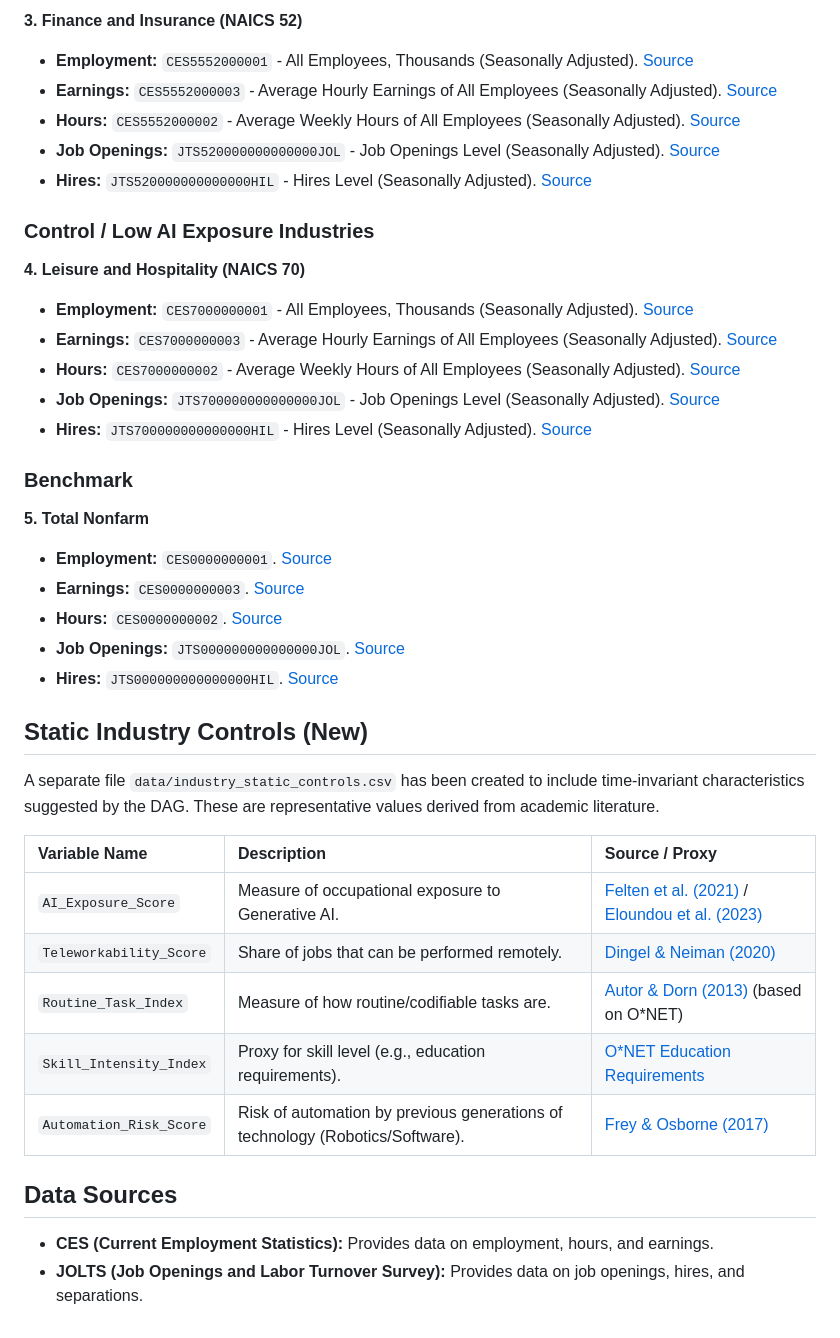
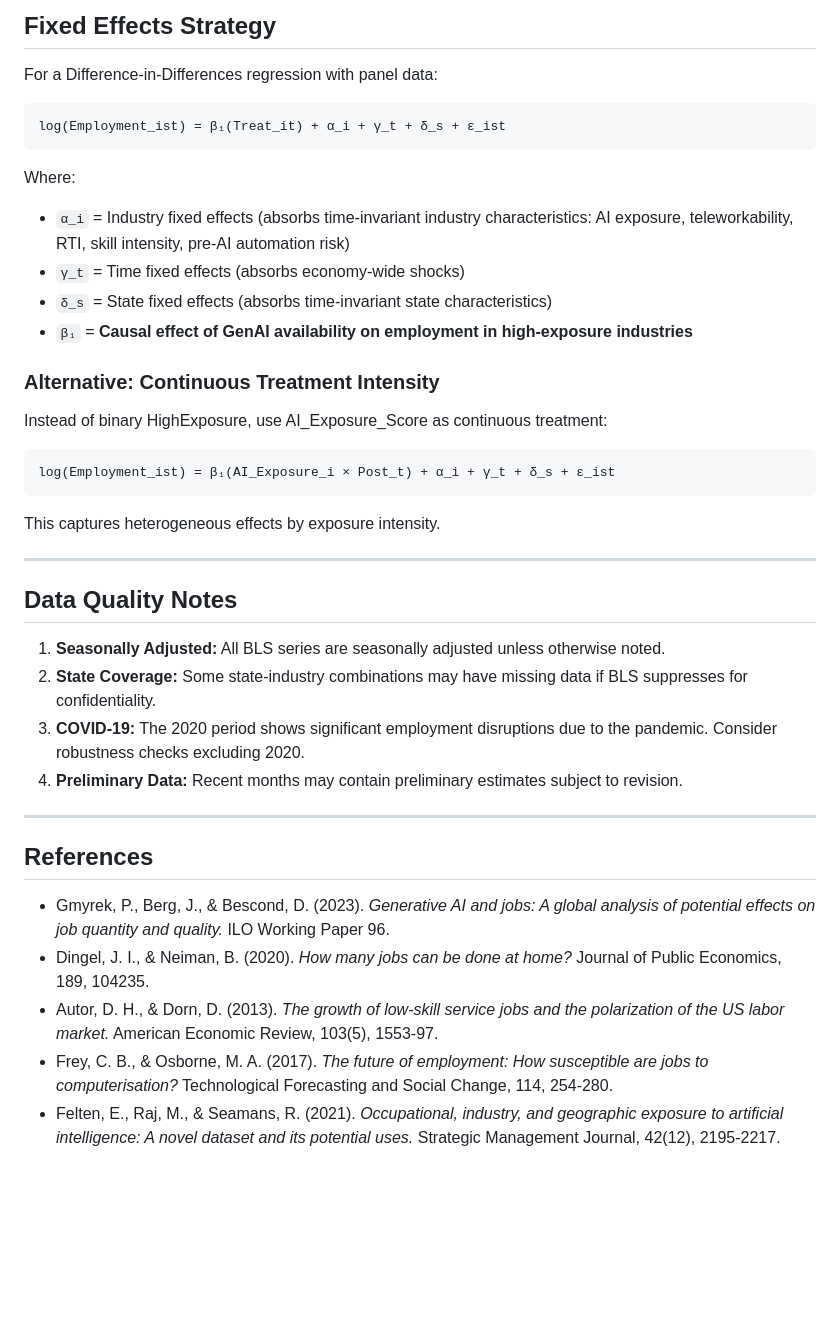
Before and after one commit to jeevanbhatta/AI_Effects_On_Labour_Market, a Markdown page: docs/VARIABLE_COOKBOOK.md, the part around the change printed below. Drawn GitHub-style; blank space fills up the shorter version.

````diff
--- a/docs/VARIABLE_COOKBOOK.md
+++ b/docs/VARIABLE_COOKBOOK.md
@@ -44,41 +183,43 @@ The dataset includes the following series, selected to represent industries with
 
-**3. Finance and Insurance (NAICS 52)**
-*   **Employment:** `CES5552000001` - All Employees, Thousands (Seasonally Adjusted). [Source](https://data.bls.gov/timeseries/CES5552000001)
-*   **Earnings:** `CES5552000003` - Average Hourly Earnings of All Employees (Seasonally Adjusted). [Source](https://data.bls.gov/timeseries/CES5552000003)
-*   **Hours:** `CES5552000002` - Average Weekly Hours of All Employees (Seasonally Adjusted). [Source](https://data.bls.gov/timeseries/CES5552000002)
-*   **Job Openings:** `JTS520000000000000JOL` - Job Openings Level (Seasonally Adjusted). [Source](https://data.bls.gov/timeseries/JTS520000000000000JOL)
-*   **Hires:** `JTS520000000000000HIL` - Hires Level (Seasonally Adjusted). [Source](https://data.bls.gov/timeseries/JTS520000000000000HIL)
+## Fixed Effects Strategy
 
-### Control / Low AI Exposure Industries
+For a Difference-in-Differences regression with panel data:
 
-**4. Leisure and Hospitality (NAICS 70)**
-*   **Employment:** `CES7000000001` - All Employees, Thousands (Seasonally Adjusted). [Source](https://data.bls.gov/timeseries/CES7000000001)
-*   **Earnings:** `CES7000000003` - Average Hourly Earnings of All Employees (Seasonally Adjusted). [Source](https://data.bls.gov/timeseries/CES7000000003)
-*   **Hours:** `CES7000000002` - Average Weekly Hours of All Employees (Seasonally Adjusted). [Source](https://data.bls.gov/timeseries/CES7000000002)
-*   **Job Openings:** `JTS700000000000000JOL` - Job Openings Level (Seasonally Adjusted). [Source](https://data.bls.gov/timeseries/JTS700000000000000JOL)
-*   **Hires:** `JTS700000000000000HIL` - Hires Level (Seasonally Adjusted). [Source](https://data.bls.gov/timeseries/JTS700000000000000HIL)
+```
+log(Employment_ist) = β₁(Treat_it) + α_i + γ_t + δ_s + ε_ist
+```
 
-### Benchmark
+Where:
+- `α_i` = Industry fixed effects (absorbs time-invariant industry characteristics: AI exposure, teleworkability, RTI, skill intensity, pre-AI automation risk)
+- `γ_t` = Time fixed effects (absorbs economy-wide shocks)
+- `δ_s` = State fixed effects (absorbs time-invariant state characteristics)
+- `β₁` = **Causal effect of GenAI availability on employment in high-exposure industries**
 
-**5. Total Nonfarm**
-*   **Employment:** `CES0000000001`. [Source](https://data.bls.gov/timeseries/CES0000000001)
-*   **Earnings:** `CES0000000003`. [Source](https://data.bls.gov/timeseries/CES0000000003)
-*   **Hours:** `CES0000000002`. [Source](https://data.bls.gov/timeseries/CES0000000002)
-*   **Job Openings:** `JTS000000000000000JOL`. [Source](https://data.bls.gov/timeseries/JTS000000000000000JOL)
-*   **Hires:** `JTS000000000000000HIL`. [Source](https://data.bls.gov/timeseries/JTS000000000000000HIL)
+### Alternative: Continuous Treatment Intensity
 
-## Static Industry Controls (New)
+Instead of binary HighExposure, use AI_Exposure_Score as continuous treatment:
 
-A separate file `data/industry_static_controls.csv` has been created to include time-invariant characteristics suggested by the DAG. These are representative values derived from academic literature.
+```
+log(Employment_ist) = β₁(AI_Exposure_i × Post_t) + α_i + γ_t + δ_s + ε_ist
+```
 
-| Variable Name | Description | Source / Proxy |
-| :--- | :--- | :--- |
-| `AI_Exposure_Score` | Measure of occupational exposure to Generative AI. | [Felten et al. (2021)](https://arxiv.org/abs/2103.12648) / [Eloundou et al. (2023)](https://arxiv.org/abs/2303.10130) |
-| `Teleworkability_Score` | Share of jobs that can be performed remotely. | [Dingel & Neiman (2020)](https://www.nber.org/papers/w26948) |
-| `Routine_Task_Index` | Measure of how routine/codifiable tasks are. | [Autor & Dorn (2013)](https://www.aeaweb.org/articles?id=10.1257/aer.103.5.1553) (based on O*NET) |
-| `Skill_Intensity_Index` | Proxy for skill level (e.g., education requirements). | [O*NET Education Requirements](https://www.onetonline.org/) |
-| `Automation_Risk_Score` | Risk of automation by previous generations of technology (Robotics/Software). | [Frey & Osborne (2017)](https://www.oxfordmartin.ox.ac.uk/downloads/academic/The_Future_of_Employment.pdf) |
+This captures heterogeneous effects by exposure intensity.
 
-## Data Sources
-*   **CES (Current Employment Statistics):** Provides data on employment, hours, and earnings.
-*   **JOLTS (Job Openings and Labor Turnover Survey):** Provides data on job openings, hires, and separations.
+---
+
+## Data Quality Notes
+
+1. **Seasonally Adjusted:** All BLS series are seasonally adjusted unless otherwise noted.
+2. **State Coverage:** Some state-industry combinations may have missing data if BLS suppresses for confidentiality.
+3. **COVID-19:** The 2020 period shows significant employment disruptions due to the pandemic. Consider robustness checks excluding 2020.
+4. **Preliminary Data:** Recent months may contain preliminary estimates subject to revision.
+
+---
+
+## References
+
+- Gmyrek, P., Berg, J., & Bescond, D. (2023). *Generative AI and jobs: A global analysis of potential effects on job quantity and quality.* ILO Working Paper 96.
+- Dingel, J. I., & Neiman, B. (2020). *How many jobs can be done at home?* Journal of Public Economics, 189, 104235.
+- Autor, D. H., & Dorn, D. (2013). *The growth of low-skill service jobs and the polarization of the US labor market.* American Economic Review, 103(5), 1553-97.
+- Frey, C. B., & Osborne, M. A. (2017). *The future of employment: How susceptible are jobs to computerisation?* Technological Forecasting and Social Change, 114, 254-280.
+- Felten, E., Raj, M., & Seamans, R. (2021). *Occupational, industry, and geographic exposure to artificial intelligence: A novel dataset and its potential uses.* Strategic Management Journal, 42(12), 2195-2217.
````
Also changed, not shown: other parts of docs/VARIABLE_COOKBOOK.md (+170 -31 lines).
